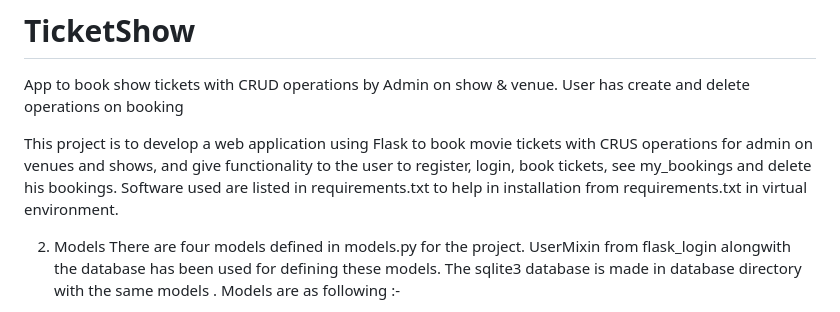
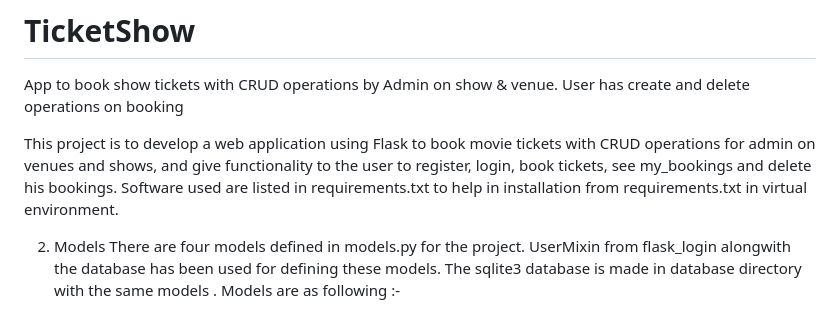
Before and after one commit to lalitmach22/TicketShow, a Markdown page: README.md, the part around the change. Drawn GitHub-style.

```diff
--- a/README.md
+++ b/README.md
@@ -2,7 +2,7 @@
 
 App to book show tickets with CRUD operations by Admin on show &amp; venue. User has create and delete operations on booking
 
-This project is to develop a web application using Flask to book movie tickets with CRUS operations for admin on venues and shows, and give functionality to the user to register, login, book tickets, see my_bookings and delete his bookings. Software used are listed in requirements.txt to help in installation from requirements.txt in virtual environment.
+This project is to develop a web application using Flask to book movie tickets with CRUD operations for admin on venues and shows, and give functionality to the user to register, login, book tickets, see my_bookings and delete his bookings. Software used are listed in requirements.txt to help in installation from requirements.txt in virtual environment.
 
 2. Models There are four models defined in models.py for the project. UserMixin from flask_login alongwith the database has been used for defining these models. The sqlite3 database is made in database directory with the same models . Models are as following :-
 
```
